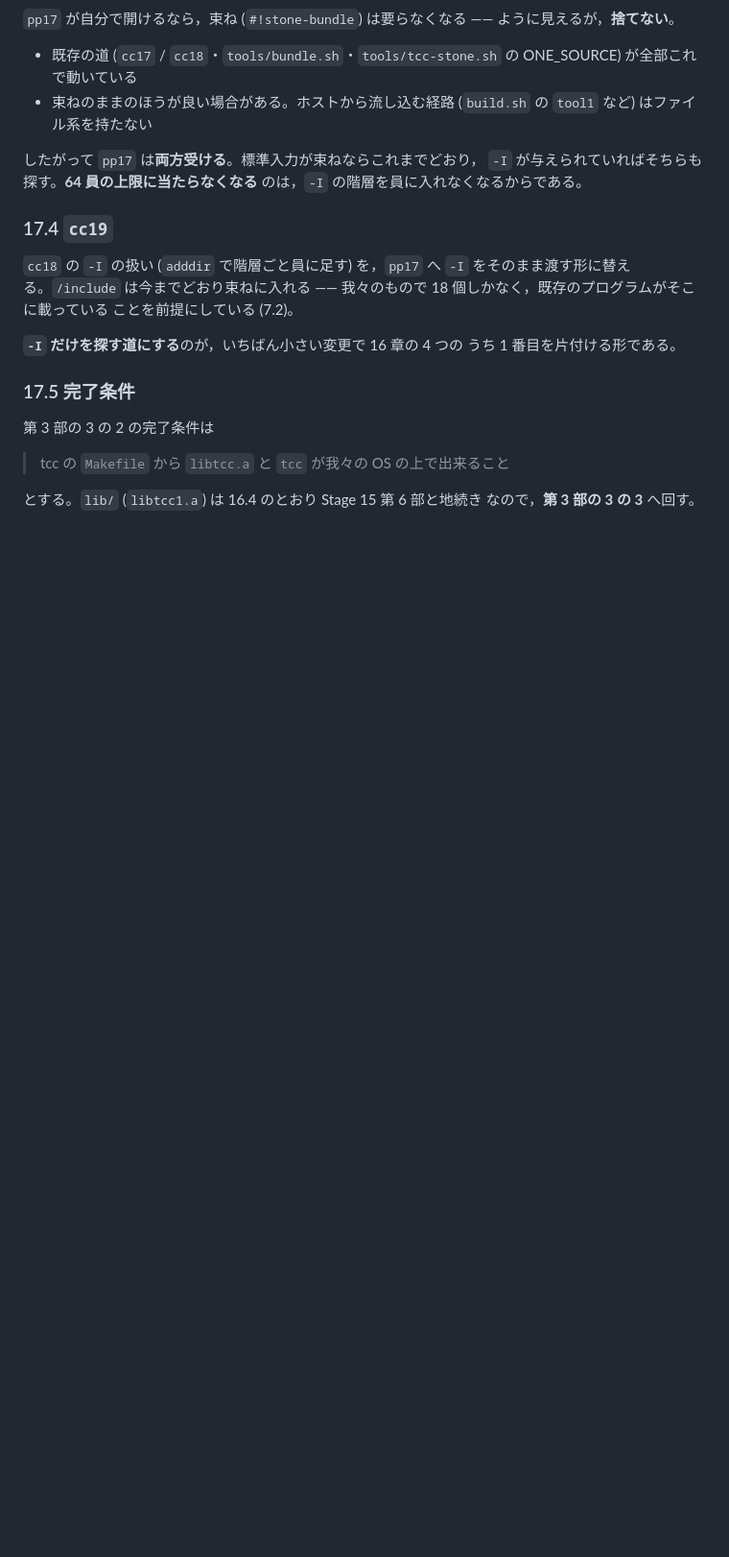
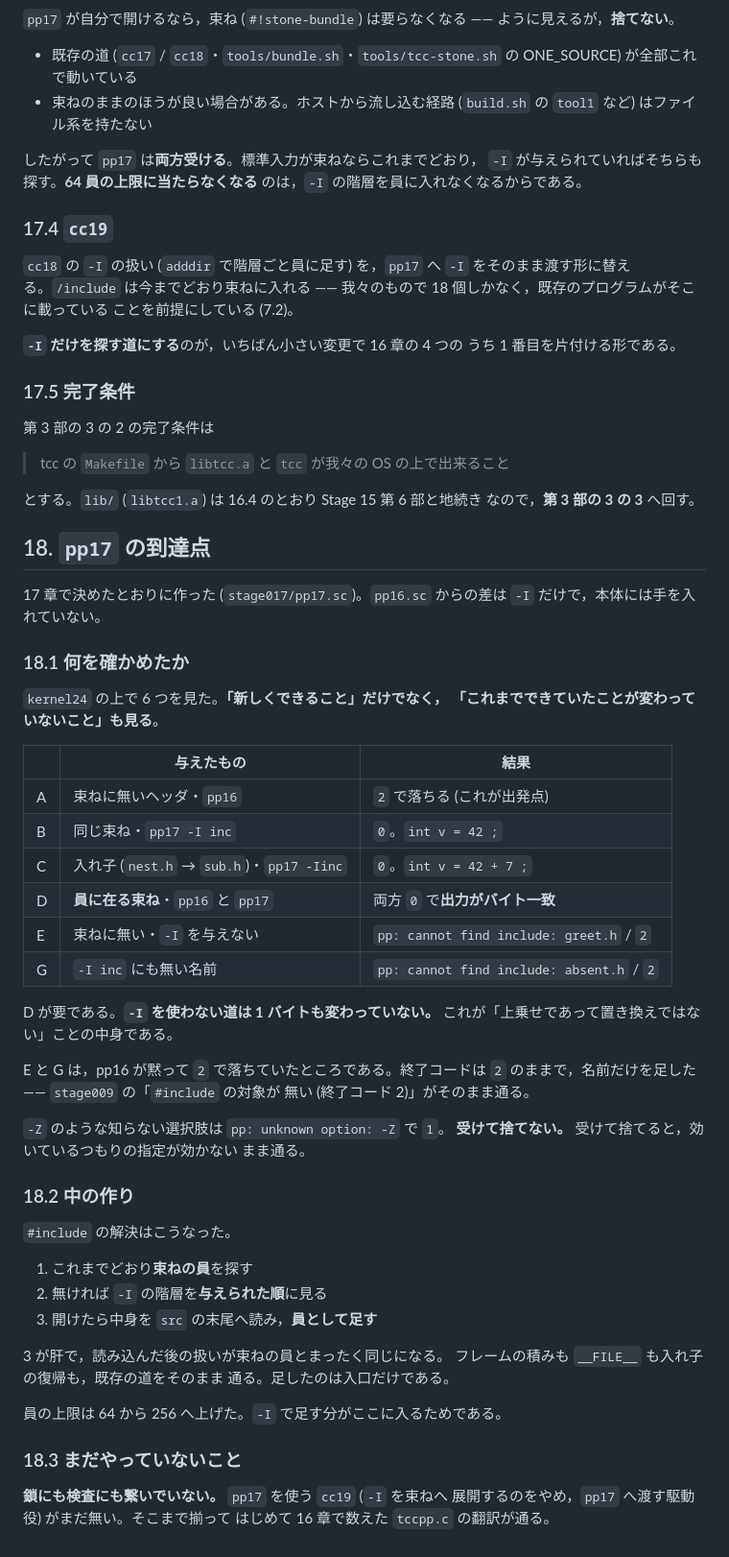
Before and after one commit to sabas0ba/stone, a Markdown page: docs/stage017-cc.md, the part around the change. Shown at 96% size. Drawn GitHub-style; blank space fills up the shorter version.

Commit message:
docs(stage017): pp17 の到達点 (18 章)
kernel24 の上で 6 つ確かめた。要は D ——「員に在る束ね」を pp16 と
pp17 に食わせて**出力がバイト一致**すること。-I を使わない道は
1 バイトも変わっていない。上乗せであって置き換えではない。

新しくできること: 束ねに無いヘッダが -I inc / -Iinc で解決でき，
入れ子 (nest.h -> sub.h) も辿る。見つからないときは名前を出す
(終了コードは 2 のまま。stage009 の検査がそれを見ている)。知らない
選択肢は受けて捨てず 1 で落ちる。

Co-Authored-By: Claude Fable 5 <noreply@anthropic.com>
Claude-Session: https://claude.ai/code/session_01VYrQtUdrguNTxvQpm4pYQ1

```diff
--- a/docs/stage017-cc.md
+++ b/docs/stage017-cc.md
@@ -1394,3 +1394,53 @@ OS 上で出力一致  # 出た 24 バイトが一致
 
 とする。`lib/` (`libtcc1.a`) は 16.4 のとおり Stage 15 第 6 部と地続き
 なので，**第 3 部の 3 の 3** へ回す。
+
+## 18. `pp17` の到達点
+
+17 章で決めたとおりに作った (`stage017/pp17.sc`)。`pp16.sc` からの差は
+`-I` だけで，本体には手を入れていない。
+
+### 18.1 何を確かめたか
+
+`kernel24` の上で 6 つを見た。**「新しくできること」だけでなく，
+「これまでできていたことが変わっていないこと」も見る**。
+
+| | 与えたもの | 結果 |
+|---|---|---|
+| A | 束ねに無いヘッダ・`pp16` | `2` で落ちる (これが出発点) |
+| B | 同じ束ね・`pp17 -I inc` | `0`。`int v = 42 ;` |
+| C | 入れ子 (`nest.h` → `sub.h`)・`pp17 -Iinc` | `0`。`int v = 42 + 7 ;` |
+| D | **員に在る束ね**・`pp16` と `pp17` | 両方 `0` で**出力がバイト一致** |
+| E | 束ねに無い・`-I` を与えない | `pp: cannot find include: greet.h` / `2` |
+| G | `-I inc` にも無い名前 | `pp: cannot find include: absent.h` / `2` |
+
+D が要である。**`-I` を使わない道は 1 バイトも変わっていない。**
+これが「上乗せであって置き換えではない」ことの中身である。
+
+E と G は，pp16 が黙って `2` で落ちていたところである。終了コードは
+`2` のままで，名前だけを足した —— `stage009` の「`#include` の対象が
+無い (終了コード 2)」がそのまま通る。
+
+`-Z` のような知らない選択肢は `pp: unknown option: -Z` で `1`。
+**受けて捨てない。** 受けて捨てると，効いているつもりの指定が効かない
+まま通る。
+
+### 18.2 中の作り
+
+`#include` の解決はこうなった。
+
+1. これまでどおり**束ねの員**を探す
+2. 無ければ `-I` の階層を**与えられた順**に見る
+3. 開けたら中身を `src` の末尾へ読み，**員として足す**
+
+3 が肝で，読み込んだ後の扱いが束ねの員とまったく同じになる。
+フレームの積みも `__FILE__` も入れ子の復帰も，既存の道をそのまま
+通る。足したのは入口だけである。
+
+員の上限は 64 から 256 へ上げた。`-I` で足す分がここに入るためである。
+
+### 18.3 まだやっていないこと
+
+**鎖にも検査にも繋いでいない。** `pp17` を使う `cc19` (`-I` を束ねへ
+展開するのをやめ，`pp17` へ渡す駆動役) がまだ無い。そこまで揃って
+はじめて 16 章で数えた `tccpp.c` の翻訳が通る。
```
